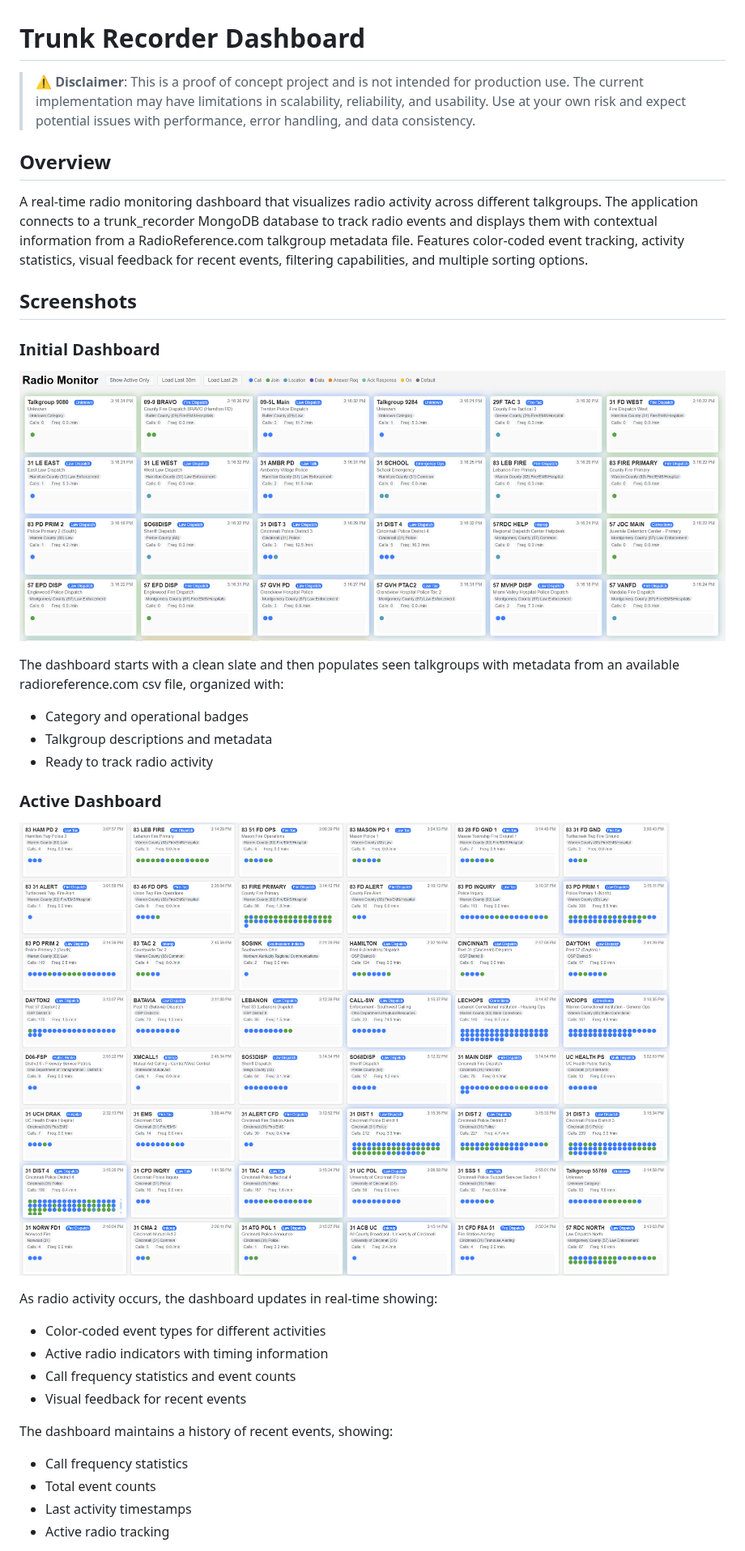
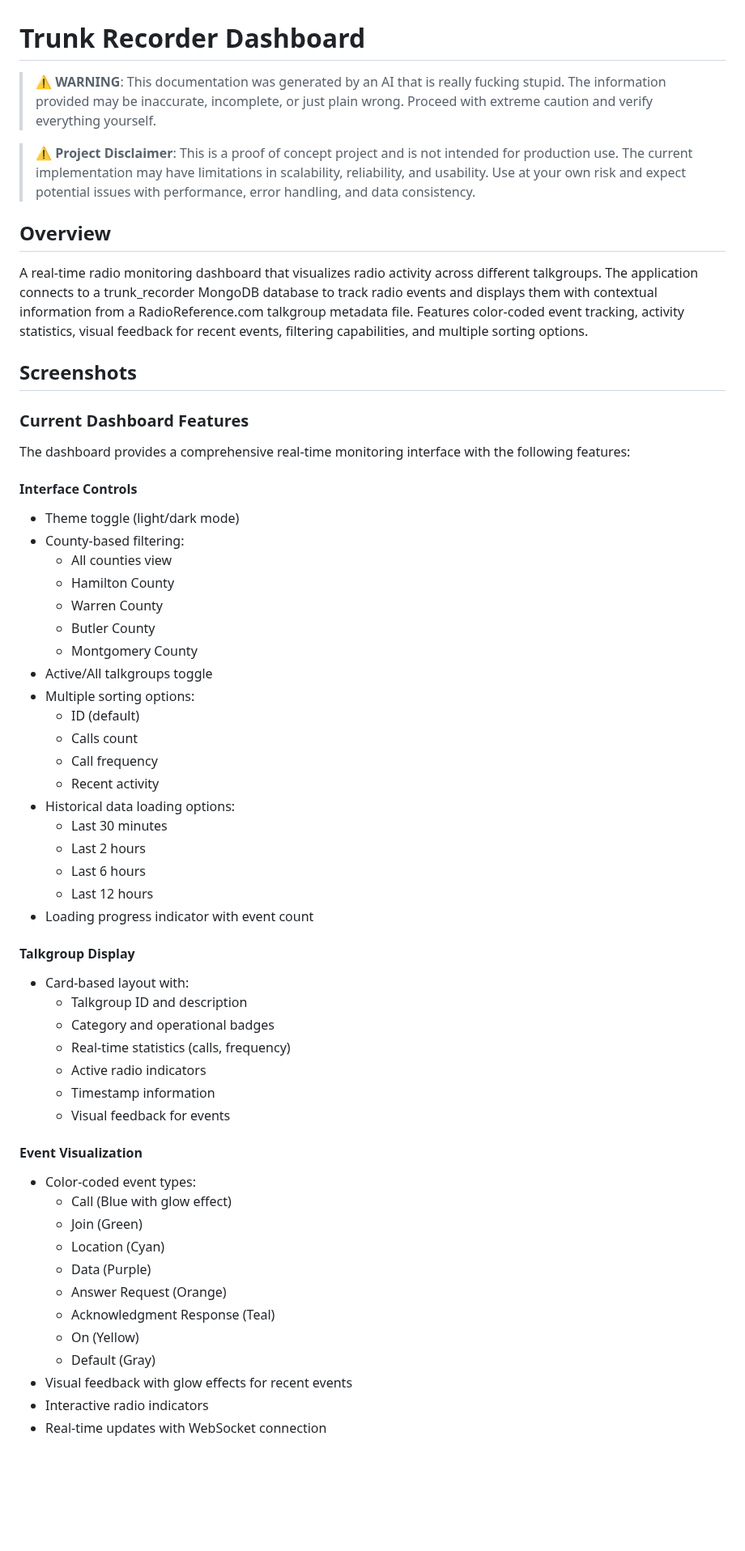
Before and after one commit to LumenPrima/trunk-recorder-dashboard, a Markdown page: README.md, the part around one of its changes. Shown at 81% size. Drawn GitHub-style; blank space fills up the shorter version.

Commit message:
docs: update documentation with current features and AI warning

```diff
--- a/README.md
+++ b/README.md
@@ -1,31 +1,59 @@
 # Trunk Recorder Dashboard
 
-> **⚠️ Disclaimer**: This is a proof of concept project and is not intended for production use. The current implementation may have limitations in scalability, reliability, and usability. Use at your own risk and expect potential issues with performance, error handling, and data consistency.
+> **⚠️ WARNING**: This documentation was generated by an AI that is really fucking stupid. The information provided may be inaccurate, incomplete, or just plain wrong. Proceed with extreme caution and verify everything yourself.
+
+> **⚠️ Project Disclaimer**: This is a proof of concept project and is not intended for production use. The current implementation may have limitations in scalability, reliability, and usability. Use at your own risk and expect potential issues with performance, error handling, and data consistency.
 
 ## Overview
 A real-time radio monitoring dashboard that visualizes radio activity across different talkgroups. The application connects to a trunk_recorder MongoDB database to track radio events and displays them with contextual information from a RadioReference.com talkgroup metadata file. Features color-coded event tracking, activity statistics, visual feedback for recent events, filtering capabilities, and multiple sorting options.
 
 ## Screenshots
 
-### Initial Dashboard
-![Initial Dashboard State](docs/images/DataonStartup.png)
+### Current Dashboard Features
 
-The dashboard starts with a clean slate and then populates seen talkgroups with metadata from an available radioreference.com csv file, organized with:
-- Category and operational badges
-- Talkgroup descriptions and metadata
-- Ready to track radio activity
+The dashboard provides a comprehensive real-time monitoring interface with the following features:
 
-### Active Dashboard
-![Active Dashboard State](docs/images/DataPopulated.png)
+#### Interface Controls
+- Theme toggle (light/dark mode)
+- County-based filtering:
+  - All counties view
+  - Hamilton County
+  - Warren County
+  - Butler County
+  - Montgomery County
+- Active/All talkgroups toggle
+- Multiple sorting options:
+  - ID (default)
+  - Calls count
+  - Call frequency
+  - Recent activity
+- Historical data loading options:
+  - Last 30 minutes
+  - Last 2 hours
+  - Last 6 hours
+  - Last 12 hours
+- Loading progress indicator with event count
 
-As radio activity occurs, the dashboard updates in real-time showing:
-- Color-coded event types for different activities
-- Active radio indicators with timing information
-- Call frequency statistics and event counts
-- Visual feedback for recent events
+#### Talkgroup Display
+- Card-based layout with:
+  - Talkgroup ID and description
+  - Category and operational badges
+  - Real-time statistics (calls, frequency)
+  - Active radio indicators
+  - Timestamp information
+  - Visual feedback for events
 
-The dashboard maintains a history of recent events, showing:
-- Call frequency statistics
-- Total event counts
-- Last activity timestamps
-- Active radio tracking
+#### Event Visualization
+- Color-coded event types:
+  - Call (Blue with glow effect)
+  - Join (Green)
+  - Location (Cyan)
+  - Data (Purple)
+  - Answer Request (Orange)
+  - Acknowledgment Response (Teal)
+  - On (Yellow)
+  - Default (Gray)
+- Visual feedback with glow effects for recent events
+- Interactive radio indicators
+- Real-time updates with WebSocket connection
+
```
Also changed, not shown: other parts of README.md (+3 -0 lines).
